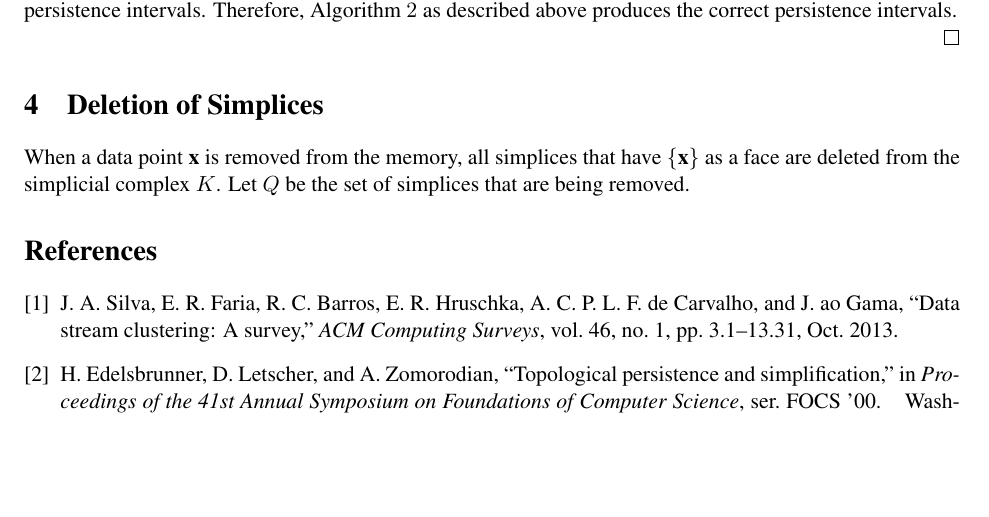
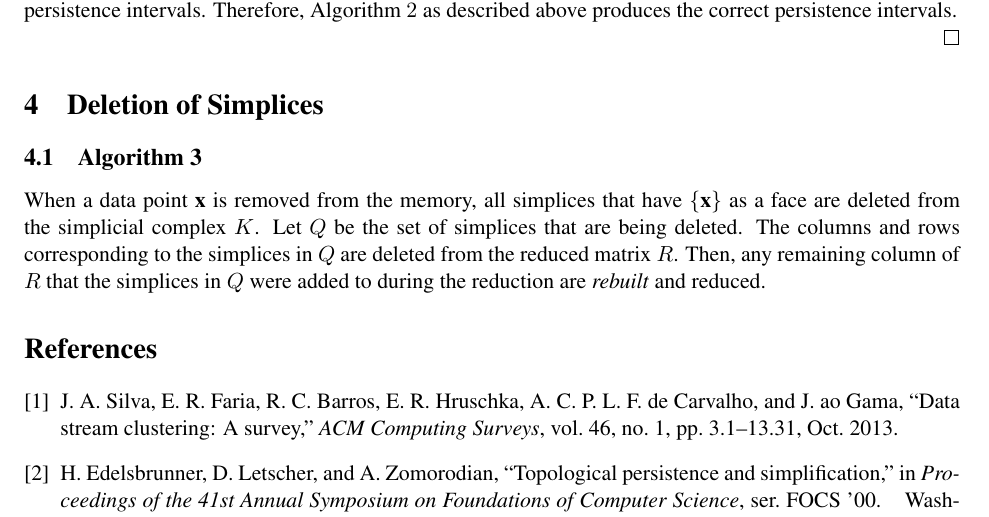
Before and after one commit to Anindya-Moitra/fullyIncrementalPH, a LaTeX document (theoreticalFoundation/main.tex): part of page 3 of 4, cut so that both start at the same text, the shorter picture padded with empty space. Compiled offline with pdfLaTeX.

Commit message:
Still working on the algo for incremental deletion of simplices.

```diff
--- a/theoreticalFoundation/main.tex
+++ b/theoreticalFoundation/main.tex
@@ -209,9 +209,13 @@ column \cite{chen-11}.
 
 \section{Deletion of Simplices}
 
+\subsection{Algorithm 3}
+
 When a data point \textbf{x} is removed from the memory, all simplices that have $\{\textbf{x}\}$
 as a face are deleted from the simplicial complex $K$. Let $Q$ be the set of simplices that are
-being removed.
+being deleted.  The columns and rows corresponding to the simplices in $Q$ are deleted from the
+reduced matrix $R$.  Then, any remaining column of $R$ that the simplices in $Q$ were added to
+during the reduction are \emph{rebuilt} and reduced.
 
 
 
```
